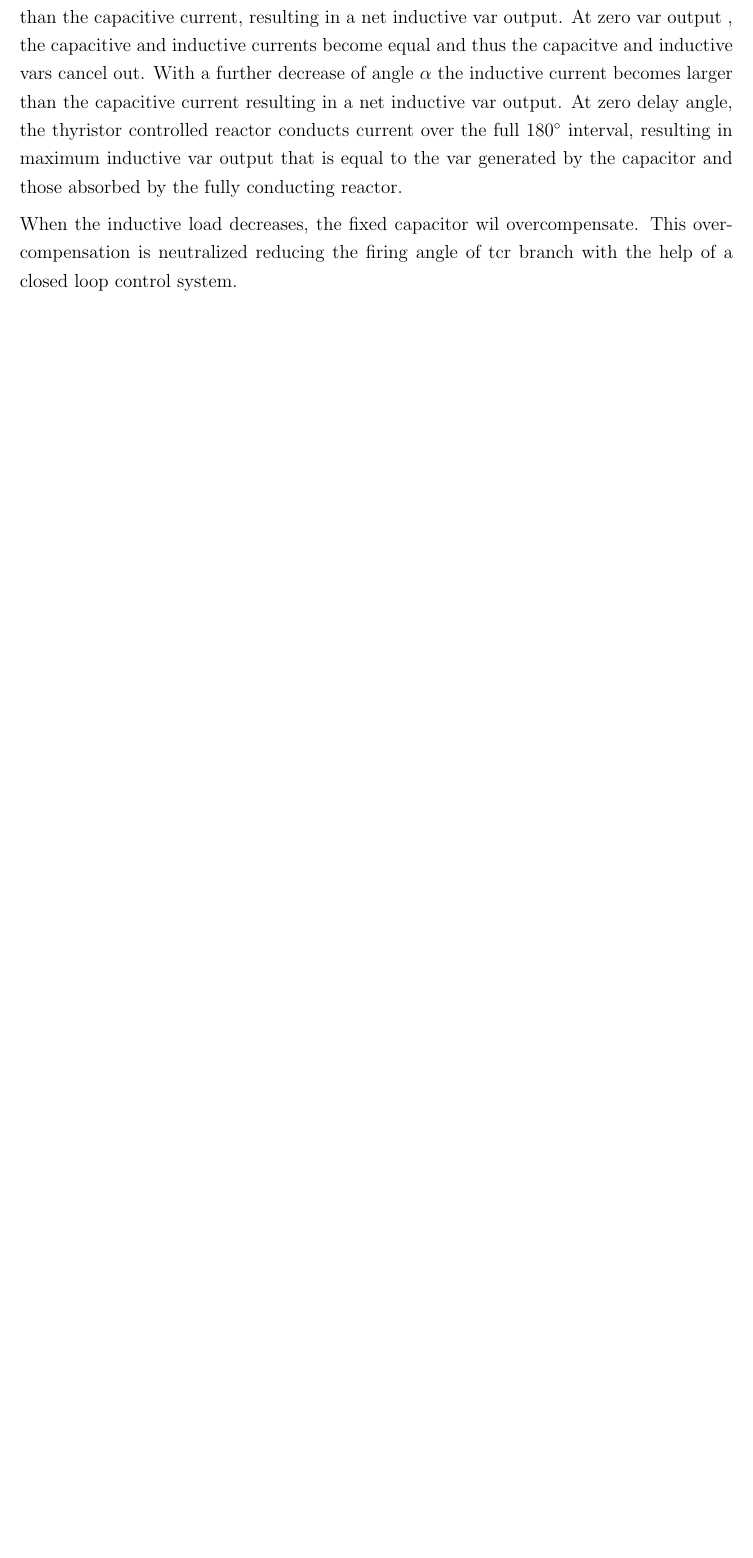
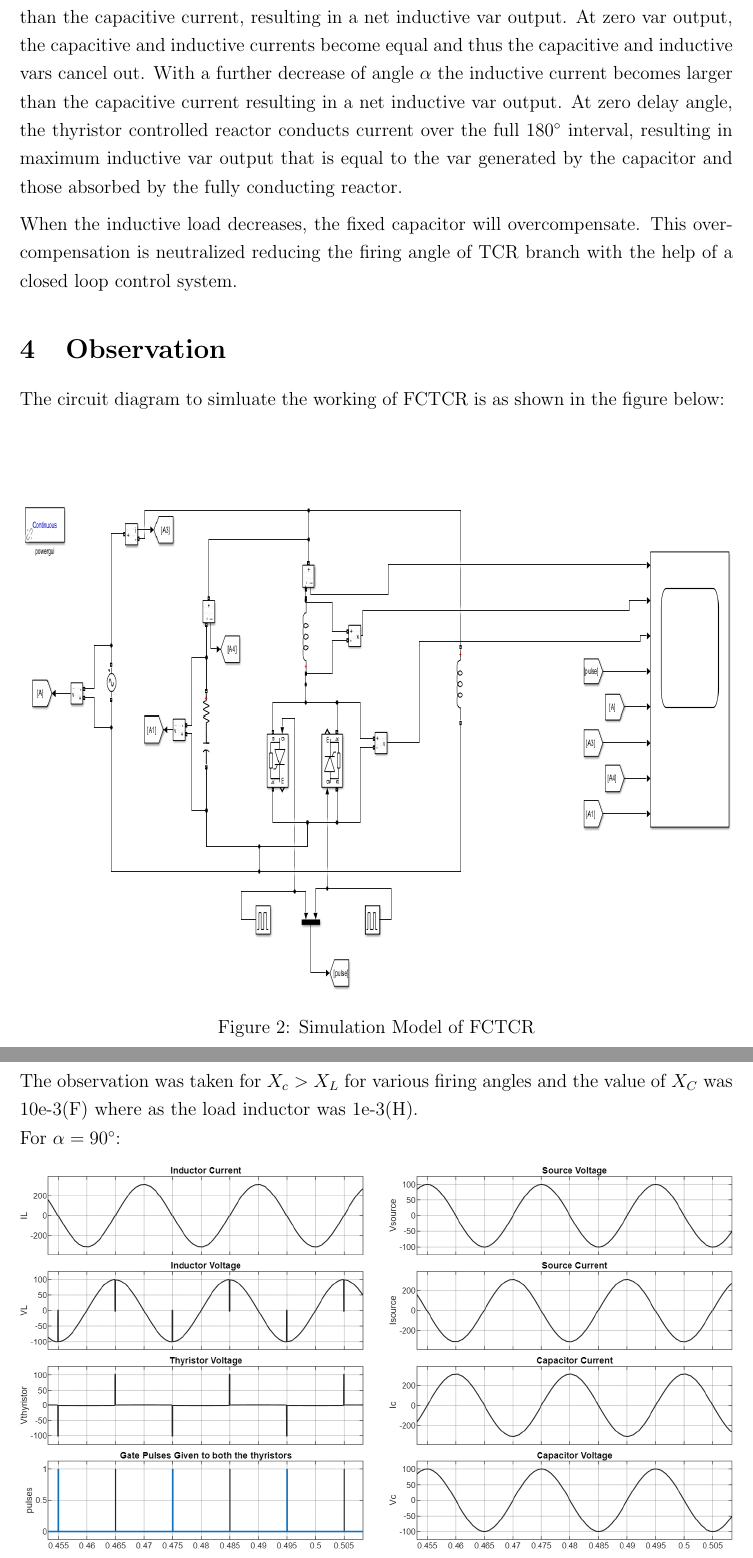
Before and after one commit to rustturf/Fixed-Capacitor-Thyristor-Controlled-Reactor, a LaTeX document (LAB3.tex): part of page 3 of 3 before the commit and two parts of pages 3 and 4 of 6 after it, the two joined at a grey line, cut so that both start at the same text, the shorter picture padded with empty space. Compiled offline with pdfLaTeX.

Commit message:
Observation with all the images added successfully

```diff
--- a/LAB3.tex
+++ b/LAB3.tex
@@ -92,6 +92,22 @@ A basic VAR generator using a fixed capacitor with a thyristor controlled reacto
 \end{figure}\\
 The current in the reactor is varied similarly to the thyristor controlled reactor method. The FCTCR may be
 considered essentially to consist of a variable reactor (controlled by a delay angle $\alpha$) and a
-fixed capacitor. The constant capacitive var generation of the fixed capacitor is opposed by the variable var absorption ($Q_l$) of the thyristor controlled reactor to yeild the total var output required as seen in Figure 1(b). At zero var output, the capacitive and inductive currents become equal and thus the capacitive and inductive vars cancel out. With a further decrease of angle $\alpha$ the inductive current becomes larger than the capacitive current, resulting in a net inductive var output. At zero var output , the capacitive and inductive currents become equal and thus the capacitve and inductive vars cancel out. With a further decrease of angle $\alpha$ the inductive current becomes larger than the capacitive current resulting in a net inductive var output. At zero delay angle, the thyristor controlled reactor conducts current over the full $180^\circ$ interval, resulting in maximum inductive var output that is equal to the var generated by the capacitor and those absorbed by the fully conducting reactor.\\[0.2cm]
-When the inductive load decreases, the fixed capacitor wil overcompensate. This overcompensation is neutralized reducing the firing angle of tcr branch with the help of a closed loop control system.
-
+fixed capacitor. The constant capacitive var generation of the fixed capacitor is opposed by the variable var absorption ($Q_l$) of the thyristor controlled reactor to yield the total var output required as seen in Figure 1(b). At zero var output, the capacitive and inductive currents become equal and thus the capacitive and inductive vars cancel out. With a further decrease of angle $\alpha$ the inductive current becomes larger than the capacitive current, resulting in a net inductive var output. At zero var output, the capacitive and inductive currents become equal and thus the capacitive and inductive vars cancel out. With a further decrease of angle $\alpha$ the inductive current becomes larger than the capacitive current resulting in a net inductive var output. At zero delay angle, the thyristor controlled reactor conducts current over the full $180^\circ$ interval, resulting in maximum inductive var output that is equal to the var generated by the capacitor and those absorbed by the fully conducting reactor.\\[0.2cm]
+When the inductive load decreases, the fixed capacitor will overcompensate. This overcompensation is neutralized reducing the firing angle of TCR branch with the help of a closed loop control system.
+\section{Observation}
+The circuit diagram to simluate the working of FCTCR is as shown in the figure below:
+\begin{figure}[!hb]
+    \centering
+    \includegraphics[width=1\textwidth,height=0.8\textwidth]{Figures/figure2.png}
+    \caption{Simulation Model of FCTCR}
+    \label{fig: Simulation Model}
+\end{figure}\\
+The observation was taken for $X_c>X_L$ for various firing angles and the value of \(X_C\) was 10e-3(F) where as the load inductor was 1e-3(H).\\
+For $\alpha=90^\circ$:
+\begin{figure}[!hb]
+    \centering
+    \includegraphics[width=1\textwidth]{Figures/figure3.png}
+    \caption{FCTCR Waveforms for $\alpha=90^\circ$}
+    \label{fig: FCTCR alpha 90}
+\end{figure}\\
+For $\alpha=120^\circ$:
@@ -97,0 +118,3 @@ When the inductive load decreases, the fixed capacitor wil overcompensate. This
+    \label{fig: FCTCR alpha 120}
+\end{figure}\\
+\newpage
```
Also changed, not shown: Figures/figure2.png (added), Figures/figure3.png (added), Figures/figure4.png (added), Figures/figure5.png (added), Figures/figure6.png (added), Figures/figure7.png (added), Figures/figure8.png (added), LAB3.pdf, LAB3.tex (35 more changed lines), 3 other files.
